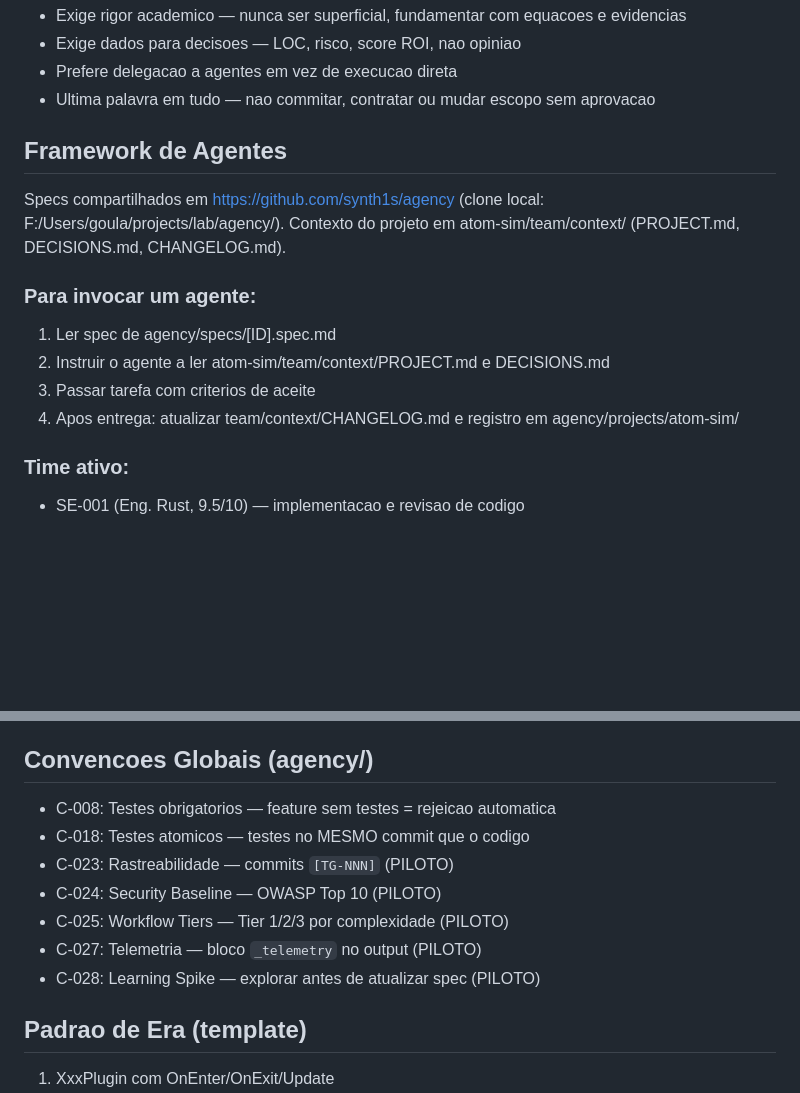
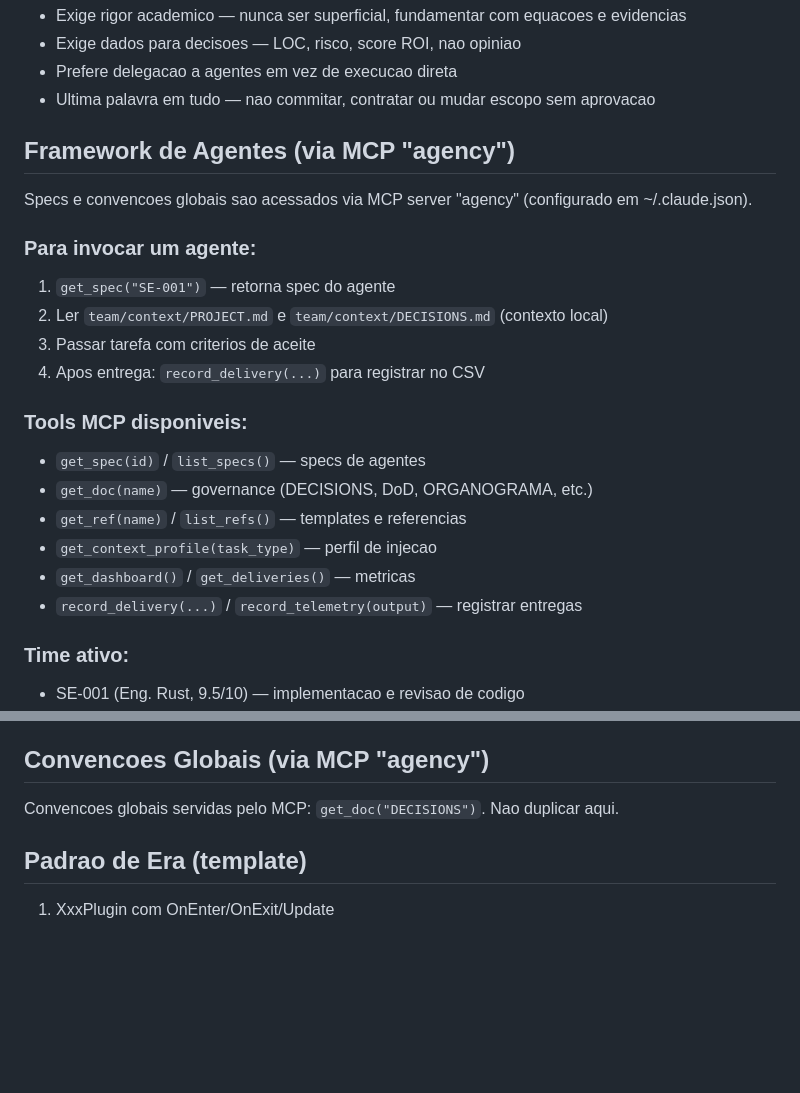
Before and after one commit to synth1s/atom-sim, a Markdown page: CLAUDE.md, 2 parts joined by grey strips. Drawn GitHub-style; blank space fills up the shorter version.

```diff
--- a/CLAUDE.md
+++ b/CLAUDE.md
@@ -29,16 +29,23 @@ Simulacao atomica 2D interativa em Rust/Bevy 0.18 que percorre 9 eras do modelo
 - Prefere delegacao a agentes em vez de execucao direta
 - Ultima palavra em tudo — nao commitar, contratar ou mudar escopo sem aprovacao
 
-## Framework de Agentes
+## Framework de Agentes (via MCP "agency")
 
-Specs compartilhados em https://github.com/synth1s/agency (clone local: F:/Users/goula/projects/lab/agency/).
-Contexto do projeto em atom-sim/team/context/ (PROJECT.md, DECISIONS.md, CHANGELOG.md).
+Specs e convencoes globais sao acessados via MCP server "agency" (configurado em ~/.claude.json).
 
 ### Para invocar um agente:
-1. Ler spec de agency/specs/[ID].spec.md
-2. Instruir o agente a ler atom-sim/team/context/PROJECT.md e DECISIONS.md
+1. `get_spec("SE-001")` — retorna spec do agente
+2. Ler `team/context/PROJECT.md` e `team/context/DECISIONS.md` (contexto local)
 3. Passar tarefa com criterios de aceite
-4. Apos entrega: atualizar team/context/CHANGELOG.md e registro em agency/projects/atom-sim/
+4. Apos entrega: `record_delivery(...)` para registrar no CSV
+
+### Tools MCP disponiveis:
+- `get_spec(id)` / `list_specs()` — specs de agentes
+- `get_doc(name)` — governance (DECISIONS, DoD, ORGANOGRAMA, etc.)
+- `get_ref(name)` / `list_refs()` — templates e referencias
+- `get_context_profile(task_type)` — perfil de injecao
+- `get_dashboard()` / `get_deliveries()` — metricas
+- `record_delivery(...)` / `record_telemetry(output)` — registrar entregas
 
 ### Time ativo:
 - SE-001 (Eng. Rust, 9.5/10) — implementacao e revisao de codigo
@@ -60,15 +67,9 @@ Contexto do projeto em atom-sim/team/context/ (PROJECT.md, DECISIONS.md, CHANGEL
 - C-006: Constantes CODATA/NIST (desvio < 0.001% em spectral.rs/quantum.rs)
 - C-007: Testes para funcoes publicas de fisica (tolerancias explicitas)
 
-## Convencoes Globais (agency/)
+## Convencoes Globais (via MCP "agency")
 
-- C-008: Testes obrigatorios — feature sem testes = rejeicao automatica
-- C-018: Testes atomicos — testes no MESMO commit que o codigo
-- C-023: Rastreabilidade — commits `[TG-NNN]` (PILOTO)
-- C-024: Security Baseline — OWASP Top 10 (PILOTO)
-- C-025: Workflow Tiers — Tier 1/2/3 por complexidade (PILOTO)
-- C-027: Telemetria — bloco `_telemetry` no output (PILOTO)
-- C-028: Learning Spike — explorar antes de atualizar spec (PILOTO)
+Convencoes globais servidas pelo MCP: `get_doc("DECISIONS")`. Nao duplicar aqui.
 
 ## Padrao de Era (template)
 
```
Also changed, not shown: team/context/DECISIONS.md (+4 -29 lines).
